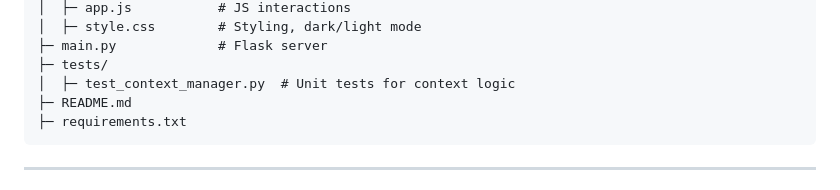
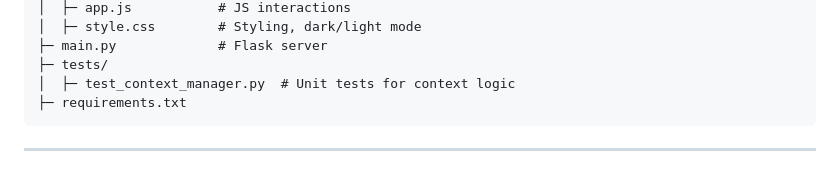
Before and after one commit to BigBang001/AIM-AI-Meeting-Manager, a Markdown page: README.md, the part around the change. Drawn GitHub-style.

````diff
--- a/README.md
+++ b/README.md
@@ -144,7 +144,6 @@ aim-ai-meeting-manager/
 ├─ main.py             # Flask server
 ├─ tests/
 │  ├─ test_context_manager.py  # Unit tests for context logic
-├─ README.md
 ├─ requirements.txt
 ```
 
````
